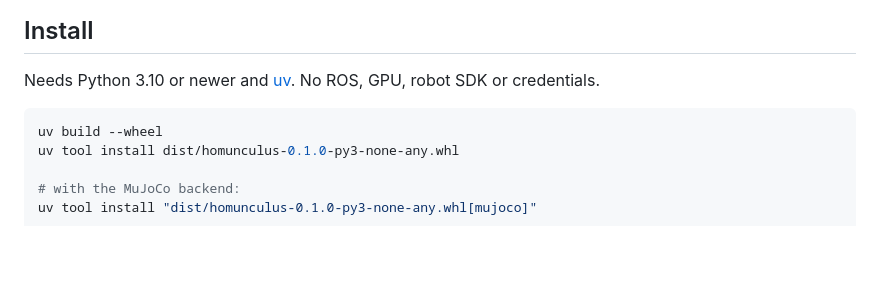
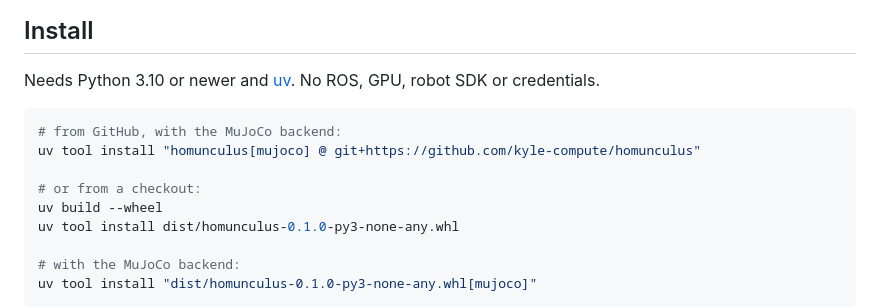
Before and after one commit to kyle-compute/homunculus, a Markdown page: README.md, the part around one of its changes. GitHub-like rendering; blank space fills up the shorter version.

````diff
--- a/README.md
+++ b/README.md
@@ -39,6 +75,10 @@ Needs Python 3.10 or newer and [uv](https://docs.astral.sh/uv/). No ROS, GPU, ro
 credentials.
 
 ```sh
+# from GitHub, with the MuJoCo backend:
+uv tool install "homunculus[mujoco] @ git+https://github.com/kyle-compute/homunculus"
+
+# or from a checkout:
 uv build --wheel
 uv tool install dist/homunculus-0.1.0-py3-none-any.whl
 
````
Also changed, not shown: other parts of README.md (+36 -0 lines), docs/images/panda-workspace-check.jpg (added), docs/images/panda-wrist.jpg (added), docs/images/so101-wrist.jpg (added), docs/images/ur5e-realsense.jpg (added).
